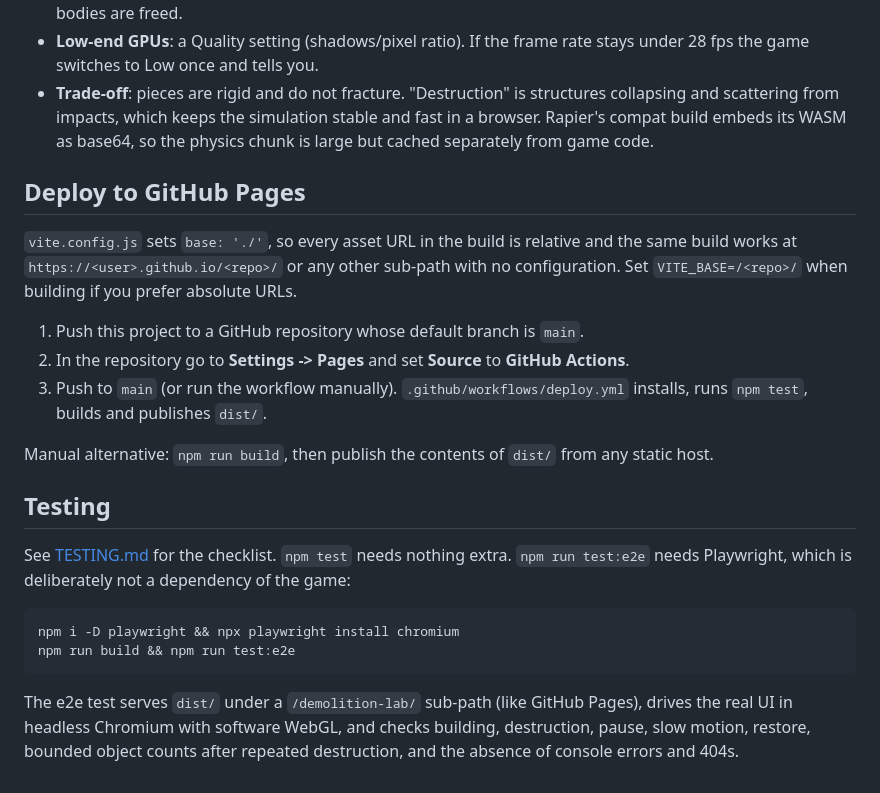
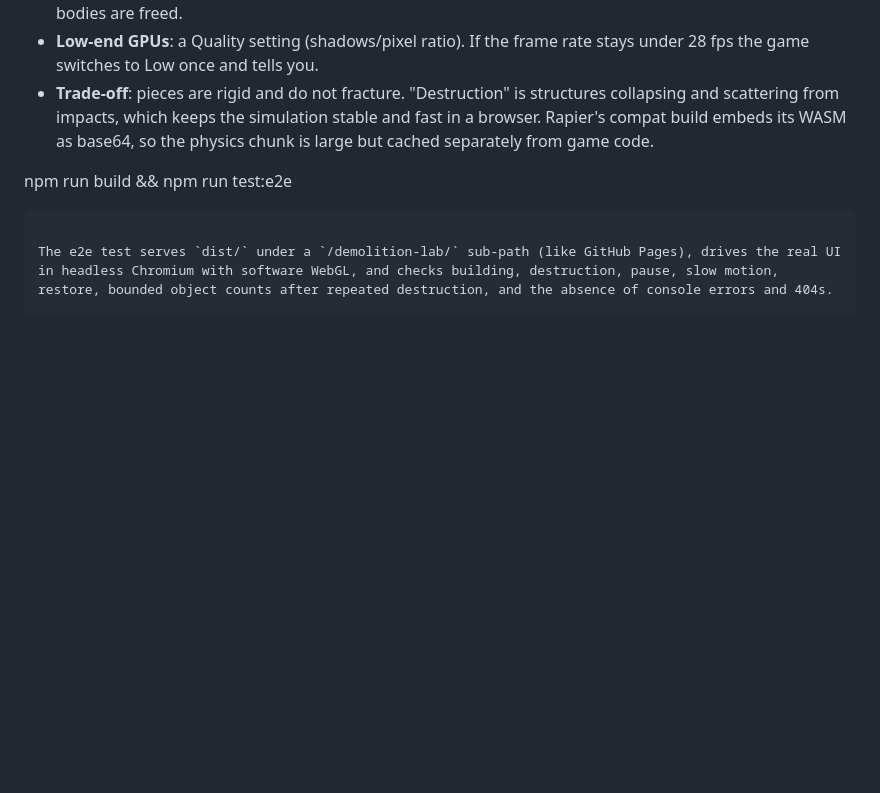
Before and after one commit to MarcConcepcion/destruction-sim, a Markdown page: README.md, the part around one of its changes. Drawn GitHub-style; blank space fills up the shorter version.

````diff
--- a/README.md
+++ b/README.md
@@ -75,22 +40,6 @@ tests/                physics unit tests + browser e2e test
 - **Low-end GPUs**: a Quality setting (shadows/pixel ratio). If the frame rate stays under 28 fps the game switches to Low once and tells you.
 - **Trade-off**: pieces are rigid and do not fracture. "Destruction" is structures collapsing and scattering from impacts, which keeps the simulation stable and fast in a browser. Rapier's compat build embeds its WASM as base64, so the physics chunk is large but cached separately from game code.
 
-## Deploy to GitHub Pages
-
-`vite.config.js` sets `base: './'`, so every asset URL in the build is relative and the same build works at `https://<user>.github.io/<repo>/` or any other sub-path with no configuration. Set `VITE_BASE=/<repo>/` when building if you prefer absolute URLs.
-
-1. Push this project to a GitHub repository whose default branch is `main`.
-2. In the repository go to **Settings -> Pages** and set **Source** to **GitHub Actions**.
-3. Push to `main` (or run the workflow manually). `.github/workflows/deploy.yml` installs, runs `npm test`, builds and publishes `dist/`.
-
-Manual alternative: `npm run build`, then publish the contents of `dist/` from any static host.
-
-## Testing
-
-See [TESTING.md](TESTING.md) for the checklist. `npm test` needs nothing extra. `npm run test:e2e` needs Playwright, which is deliberately not a dependency of the game:
-
-```bash
-npm i -D playwright && npx playwright install chromium
 npm run build && npm run test:e2e
 ```
 
````
Also changed, not shown: other parts of README.md (+3 -38 lines).
